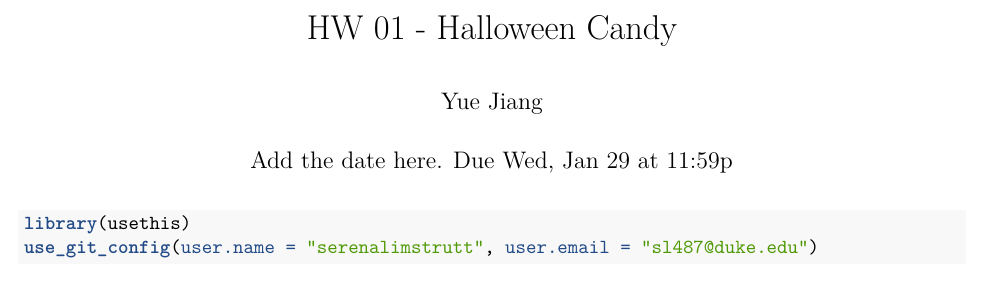
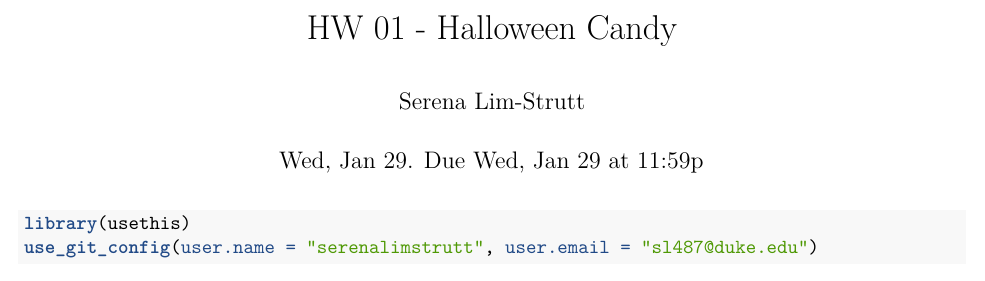
Before and after one commit to serenalimstrutt/homework-1, an R Markdown document (hw-01-template.Rmd): part of page 1 of 2, cut so that both start at the same text. Rendered offline with R 4.5, knitr and Pandoc, then LaTeX, with nearby package versions; both versions are drawn in the output format of the newer one; some code elsewhere in the file could not run offline.

Commit message:
Finished.

````diff
--- a/hw-01-template.Rmd
+++ b/hw-01-template.Rmd
@@ -1,10 +1,10 @@
 ---
 title: "HW 01 - Halloween Candy"
-author: "Yue Jiang"
-date: "Add the date here. Due Wed, Jan 29 at 11:59p"
+author: "Serena Lim-Strutt"
+date: "Wed, Jan 29. Due Wed, Jan 29 at 11:59p"
 output:
+  pdf_document: default
   html_document: default
-  pdf_document: default
 ---
 ```{r}
 library(usethis)
````
